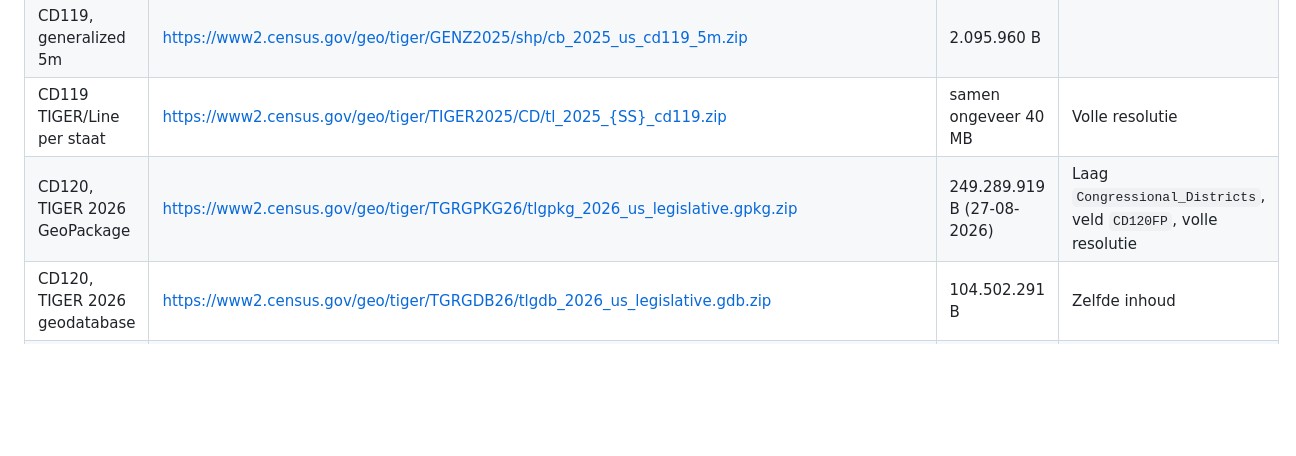
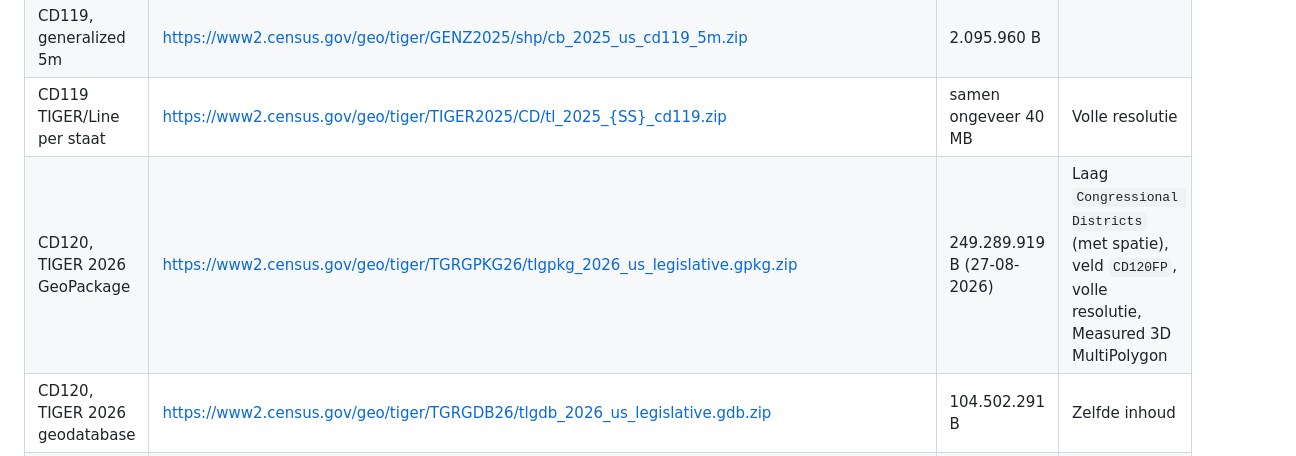
Before and after one commit to geodienst/Gerry, a Markdown page: docs/research/boundary-sources.md, the part around the change. GitHub-like rendering; blank space fills up the shorter version.

Commit message:
Correct spec details found while writing the plan
GeoPackage layer is 'Congressional Districts' with a space; JS tests run
with node --test "site/js/*.test.js"; serve binds to 127.0.0.1; openpyxl
for the state xlsx files; whole-unit winner flips need an explanation;
the state-file comparison table is updated by hand.

```diff
--- a/docs/research/boundary-sources.md
+++ b/docs/research/boundary-sources.md
@@ -27,7 +27,7 @@ Missouri is de uitzondering. CD120 bevat de kaart van 2025 (HB 1). Het Missouri
 | CD119, generalized 500k | https://www2.census.gov/geo/tiger/GENZ2025/shp/cb_2025_us_cd119_500k.zip | 7.067.743 B | Landelijk, 441 objecten |
 | CD119, generalized 5m | https://www2.census.gov/geo/tiger/GENZ2025/shp/cb_2025_us_cd119_5m.zip | 2.095.960 B | |
 | CD119 TIGER/Line per staat | https://www2.census.gov/geo/tiger/TIGER2025/CD/tl_2025_{SS}_cd119.zip | samen ongeveer 40 MB | Volle resolutie |
-| CD120, TIGER 2026 GeoPackage | https://www2.census.gov/geo/tiger/TGRGPKG26/tlgpkg_2026_us_legislative.gpkg.zip | 249.289.919 B (27-08-2026) | Laag `Congressional_Districts`, veld `CD120FP`, volle resolutie |
+| CD120, TIGER 2026 GeoPackage | https://www2.census.gov/geo/tiger/TGRGPKG26/tlgpkg_2026_us_legislative.gpkg.zip | 249.289.919 B (27-08-2026) | Laag `Congressional Districts` (met spatie), veld `CD120FP`, volle resolutie, Measured 3D MultiPolygon |
 | CD120, TIGER 2026 geodatabase | https://www2.census.gov/geo/tiger/TGRGDB26/tlgdb_2026_us_legislative.gdb.zip | 104.502.291 B | Zelfde inhoud |
 | Staten, generalized | https://www2.census.gov/geo/tiger/GENZ2025/shp/cb_2025_us_state_5m.zip | 1.120.533 B | Ook 500k en 20m |
 | VTD's 2020 | https://www2.census.gov/geo/tiger/TIGER2020PL/STATE/{SS}_{NAAM}/{SS}/tl_2020_{SS}_vtd20.zip | TX 43 MB | Geen VTD-bestanden voor CA, HI en OR |
```
Also changed, not shown: 1 other file.
